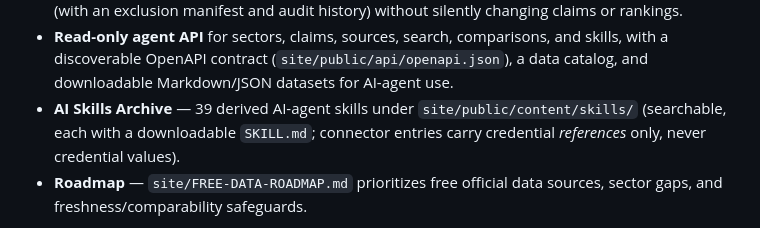
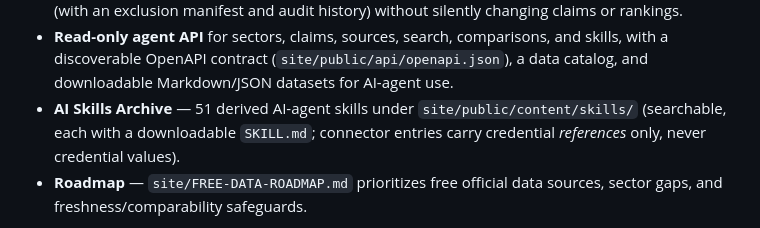
Before and after one commit to ccempireproject100K/Empire-data-refinery-, a Markdown page: README.md, the part around the change. Drawn GitHub-style.

Commit message:
Update AI Skills Archive count -> 51

```diff
--- a/README.md
+++ b/README.md
@@ -83,7 +83,7 @@ research as a product, not just documents:
   and skills, with a discoverable OpenAPI contract
   (`site/public/api/openapi.json`), a data catalog, and downloadable
   Markdown/JSON datasets for AI-agent use.
-- **AI Skills Archive** — 39 derived AI-agent skills under
+- **AI Skills Archive** — 51 derived AI-agent skills under
   `site/public/content/skills/` (searchable, each with a downloadable
   `SKILL.md`; connector entries carry credential *references* only, never
   credential values).
```
